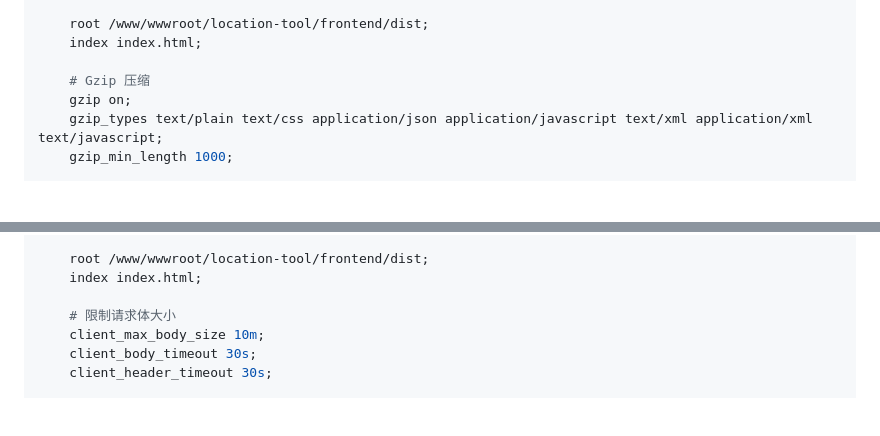
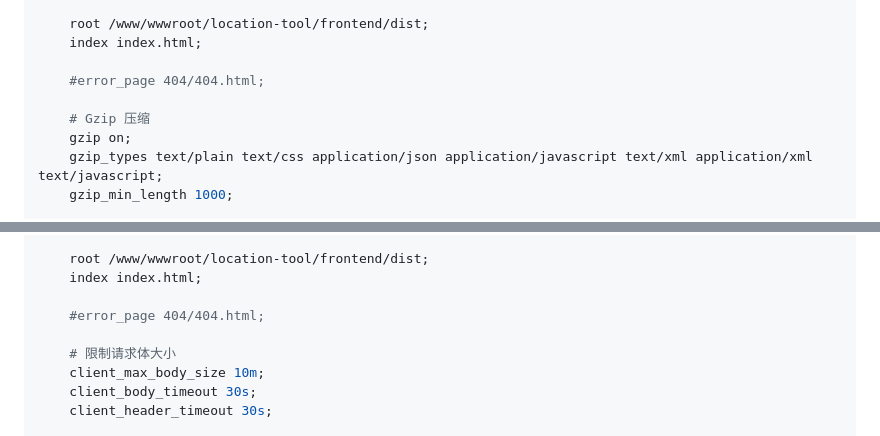
Before and after one commit to dacui5201314/location-tool, a Markdown page: README.md, 2 parts joined by grey strips. GitHub-like rendering; blank space fills up the shorter version.

Commit message:
fix: Nginx 配置添加宝塔 SSL 标记行 #error_page 404/404.html
宝塔申请 Let's Encrypt 证书时需要此标记确定 SSL 配置注入位置，
缺少该标记会导致 SSL 证书无法自动部署。

Co-Authored-By: Claude Opus 4.7 <noreply@anthropic.com>

```diff
--- a/README.md
+++ b/README.md
@@ -621,6 +621,8 @@ server {
     root /www/wwwroot/location-tool/frontend/dist;
     index index.html;
 
+    #error_page 404/404.html;
+
     # Gzip 压缩
     gzip on;
     gzip_types text/plain text/css application/json application/javascript text/xml application/xml text/javascript;
@@ -1037,6 +1039,8 @@ server {
     root /www/wwwroot/location-tool/frontend/dist;
     index index.html;
 
+    #error_page 404/404.html;
+
     # 限制请求体大小
     client_max_body_size 10m;
     client_body_timeout 30s;
```
